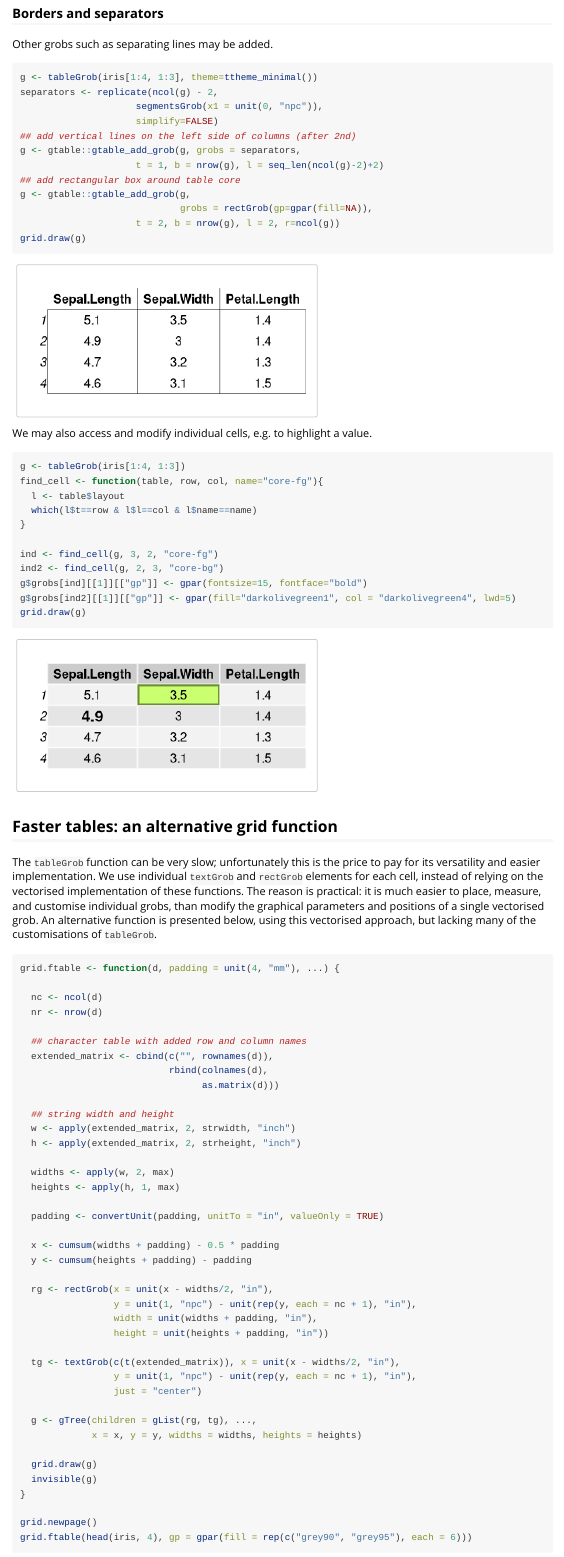
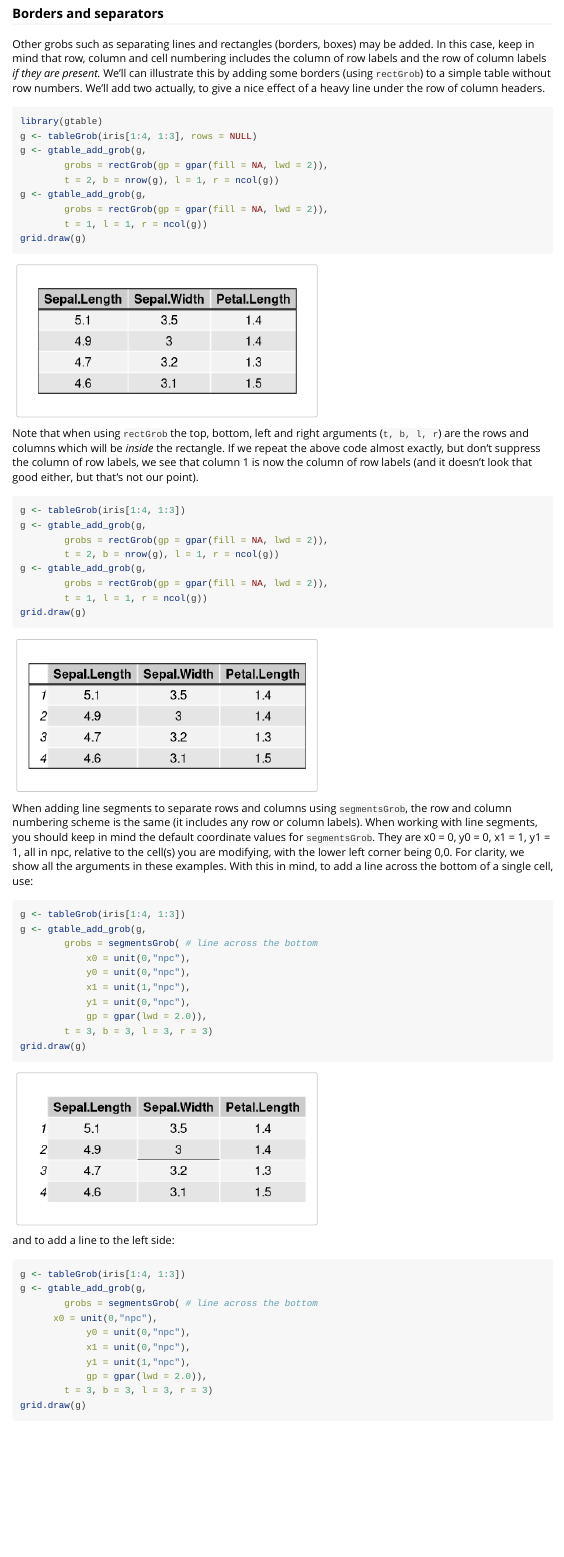
Before and after one commit to baptiste/gridExtra, an R Markdown document (vignettes/tableGrob.rmd): the page in a window 1100 px wide, from 3320 px down. Rendered offline with R 4.5, knitr and Pandoc, with nearby package versions; some code elsewhere in the file could not run offline.

Commit message:
expanded tableGrob.rmd

````diff
--- a/vignettes/tableGrob.rmd
+++ b/vignettes/tableGrob.rmd
@@ -106,4 +106,58 @@ grid.arrange(haligned, valigned, ncol=2)
 
 ### Borders and separators
 
-Other grobs such as separating lines may be added.
+Other grobs such as separating lines and rectangles (borders, boxes) may be added.  In this case, keep in mind that row, column and cell numbering includes the column of row labels and the row of column labels *if they are present.*  We'll can illustrate this by adding some borders (using `rectGrob`) to a simple table without row numbers.  We'll add two actually, to give a nice effect of a heavy line under the row of column headers.
+
+```{r numberingDemo1}
+library(gtable)
+g <- tableGrob(iris[1:4, 1:3], rows = NULL)
+g <- gtable_add_grob(g,
+		grobs = rectGrob(gp = gpar(fill = NA, lwd = 2)),
+		t = 2, b = nrow(g), l = 1, r = ncol(g))
+g <- gtable_add_grob(g,
+		grobs = rectGrob(gp = gpar(fill = NA, lwd = 2)),
+		t = 1, l = 1, r = ncol(g))
+grid.draw(g)
+```
+
+Note that when using `rectGrob` the top, bottom, left and right arguments (`t, b, l, r`) are the rows and columns which will be *inside* the rectangle.  If we repeat the above code almost exactly, but don't suppress the column of row labels, we see that column 1 is now the column of row labels (and it doesn't look that good either, but that's not our point).
+
+```{r numberingDemo2}
+g <- tableGrob(iris[1:4, 1:3])
+g <- gtable_add_grob(g,
+		grobs = rectGrob(gp = gpar(fill = NA, lwd = 2)),
+		t = 2, b = nrow(g), l = 1, r = ncol(g))
+g <- gtable_add_grob(g,
+		grobs = rectGrob(gp = gpar(fill = NA, lwd = 2)),
+		t = 1, l = 1, r = ncol(g))
+grid.draw(g)
+```
+
+When adding line segments to separate rows and columns using `segmentsGrob`, the row and column numbering scheme is the same (it includes any row or column labels).  When working with line segments, you should keep in mind the default coordinate values for `segmentsGrob`.  They are x0 = 0, y0 = 0, x1 = 1, y1 = 1, all in npc, relative to the cell(s) you are modifying, with the lower left corner being 0,0.  For clarity, we show all the arguments in these examples.  With this in mind, to add a line across the bottom of a single cell, use:
+
+```{r segments1 }
+g <- tableGrob(iris[1:4, 1:3])
+g <- gtable_add_grob(g,
+		grobs = segmentsGrob( # line across the bottom
+			x0 = unit(0,"npc"),
+			y0 = unit(0,"npc"),
+			x1 = unit(1,"npc"),
+			y1 = unit(0,"npc"),
+			gp = gpar(lwd = 2.0)),
+		t = 3, b = 3, l = 3, r = 3)
+grid.draw(g)
+```
+
+and to add a line to the left side:
+
+```{r segments2 }
+g <- tableGrob(iris[1:4, 1:3])
+g <- gtable_add_grob(g,
+		grobs = segmentsGrob( # line across the bottom
+      x0 = unit(0,"npc"),
+			y0 = unit(0,"npc"),
+			x1 = unit(0,"npc"),
+			y1 = unit(1,"npc"),
+			gp = gpar(lwd = 2.0)),
+		t = 3, b = 3, l = 3, r = 3)
+grid.draw(g)
@@ -116,10 +195,6 @@ separators <- replicate(ncol(g) - 2,
 ## add vertical lines on the left side of columns (after 2nd)
 g <- gtable::gtable_add_grob(g, grobs = separators,
                      t = 1, b = nrow(g), l = seq_len(ncol(g)-2)+2)
-## add rectangular box around table core
-g <- gtable::gtable_add_grob(g,
-                             grobs = rectGrob(gp=gpar(fill=NA)),
-                     t = 2, b = nrow(g), l = 2, r=ncol(g))
 grid.draw(g)
 ```
 
````
Also changed, not shown: vignettes/tableGrob.rmd (27 more changed lines).
